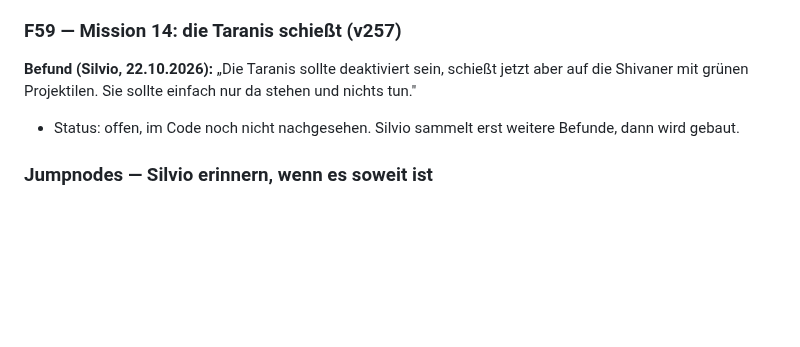
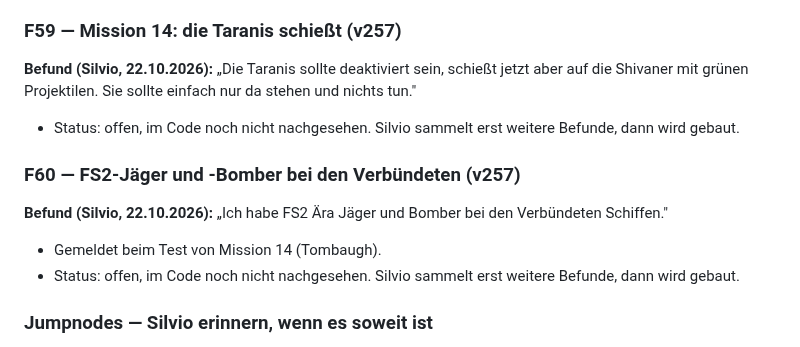
Before and after one commit to Belisarius7487/fs3, a Markdown page: OFFENE_FEHLER.md, the part around the change. Rendered like a GitHub page; blank space fills up the shorter version.

Commit message:
OFFENE_FEHLER: F60 FS2 fighters and bombers among the allies
Co-Authored-By: Claude Opus 5.5 <noreply@anthropic.com>
Claude-Session: https://claude.ai/code/session_01BviGugENnY9M9E9C9D4z3h

```diff
--- a/OFFENE_FEHLER.md
+++ b/OFFENE_FEHLER.md
@@ -2137,6 +2137,15 @@ einfach nur da stehen und nichts tun."
 - Status: offen, im Code noch nicht nachgesehen. Silvio sammelt erst
   weitere Befunde, dann wird gebaut.
 
+### F60 — FS2-Jäger und -Bomber bei den Verbündeten (v257)
+
+**Befund (Silvio, 22.10.2026):** „Ich habe FS2 Ära Jäger und Bomber bei den
+Verbündeten Schiffen."
+
+- Gemeldet beim Test von Mission 14 (Tombaugh).
+- Status: offen, im Code noch nicht nachgesehen. Silvio sammelt erst
+  weitere Befunde, dann wird gebaut.
+
 ### Jumpnodes — Silvio erinnern, wenn es soweit ist
 
 **Silvio, v237:** „Ich frage mich, ob wir die Freespace-typischen Jumpnodes
```
